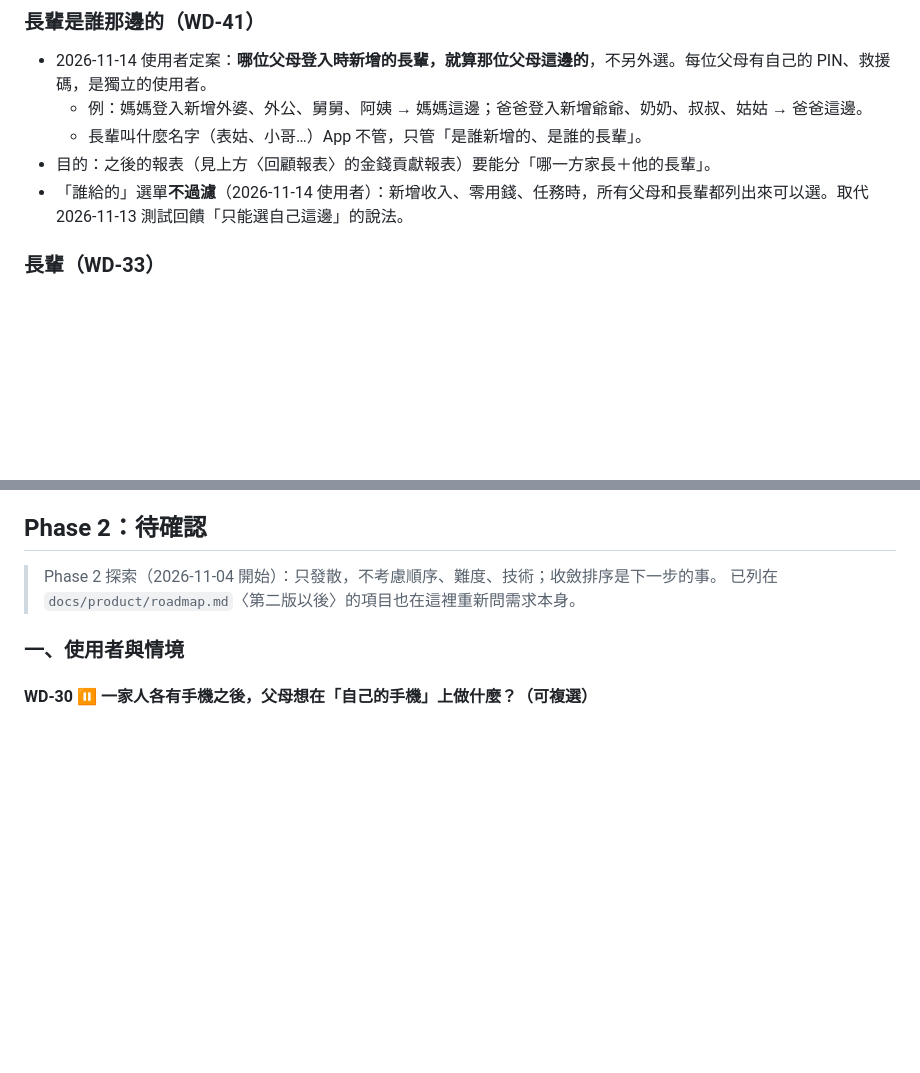
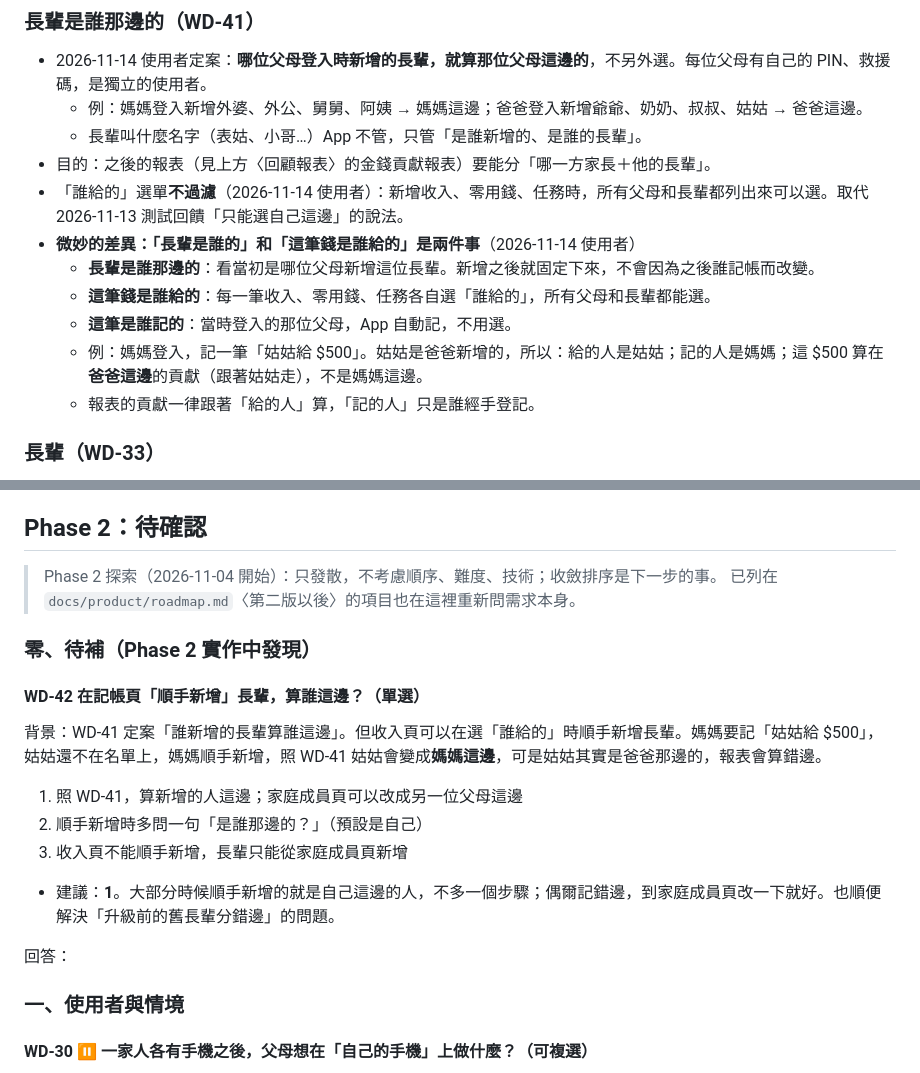
Before and after one commit to Cacao-s/Cacao, a Markdown page: docs/product/discover-qa.md, 2 parts joined by grey strips. Rendered like a GitHub page; blank space fills up the shorter version.

Commit message:
docs: 釐清「長輩是誰那邊」與「這筆錢誰給的」不同、貢獻跟著給的人算；新增 WD-42

```diff
--- a/docs/product/discover-qa.md
+++ b/docs/product/discover-qa.md
@@ -220,6 +220,12 @@
   - 長輩叫什麼名字（表姑、小哥…）App 不管，只管「是誰新增的、是誰的長輩」。
 - 目的：之後的報表（見上方〈回顧報表〉的金錢貢獻報表）要能分「哪一方家長＋他的長輩」。
 - 「誰給的」選單**不過濾**（2026-11-14 使用者）：新增收入、零用錢、任務時，所有父母和長輩都列出來可以選。取代 2026-11-13 測試回饋「只能選自己這邊」的說法。
+- **微妙的差異：「長輩是誰的」和「這筆錢是誰給的」是兩件事**（2026-11-14 使用者）
+  - **長輩是誰那邊的**：看當初是哪位父母新增這位長輩。新增之後就固定下來，不會因為之後誰記帳而改變。
+  - **這筆錢是誰給的**：每一筆收入、零用錢、任務各自選「誰給的」，所有父母和長輩都能選。
+  - **這筆是誰記的**：當時登入的那位父母，App 自動記，不用選。
+  - 例：媽媽登入，記一筆「姑姑給 $500」。姑姑是爸爸新增的，所以：給的人是姑姑；記的人是媽媽；這 $500 算在**爸爸這邊**的貢獻（跟著姑姑走），不是媽媽這邊。
+  - 報表的貢獻一律跟著「給的人」算，「記的人」只是誰經手登記。
 
 ### 長輩（WD-33）
 
@@ -247,6 +253,20 @@
 
 > Phase 2 探索（2026-11-04 開始）：只發散，不考慮順序、難度、技術；收斂排序是下一步的事。
 > 已列在 `docs/product/roadmap.md`〈第二版以後〉的項目也在這裡重新問需求本身。
+
+### 零、待補（Phase 2 實作中發現）
+
+#### WD-42 在記帳頁「順手新增」長輩，算誰這邊？（單選）
+
+背景：WD-41 定案「誰新增的長輩算誰這邊」。但收入頁可以在選「誰給的」時順手新增長輩。媽媽要記「姑姑給 $500」，姑姑還不在名單上，媽媽順手新增，照 WD-41 姑姑會變成**媽媽這邊**，可是姑姑其實是爸爸那邊的，報表會算錯邊。
+
+1. 照 WD-41，算新增的人這邊；家庭成員頁可以改成另一位父母這邊
+2. 順手新增時多問一句「是誰那邊的？」（預設是自己）
+3. 收入頁不能順手新增，長輩只能從家庭成員頁新增
+
+- 建議：**1**。大部分時候順手新增的就是自己這邊的人，不多一個步驟；偶爾記錯邊，到家庭成員頁改一下就好。也順便解決「升級前的舊長輩分錯邊」的問題。
+
+回答：
 
 ### 一、使用者與情境
 
```
Also changed, not shown: docs/data-model.md (+8 -0 lines), docs/progress.md (+2 -1 lines).
